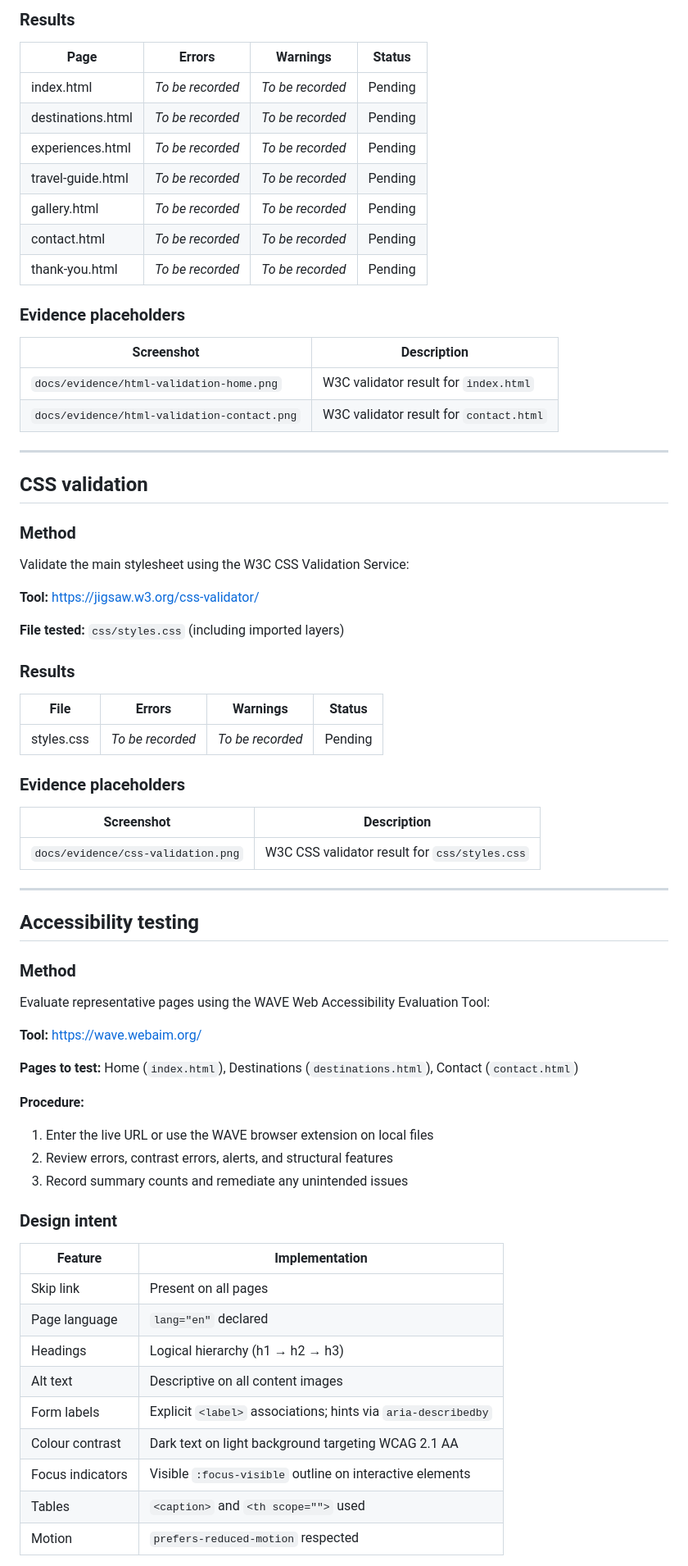
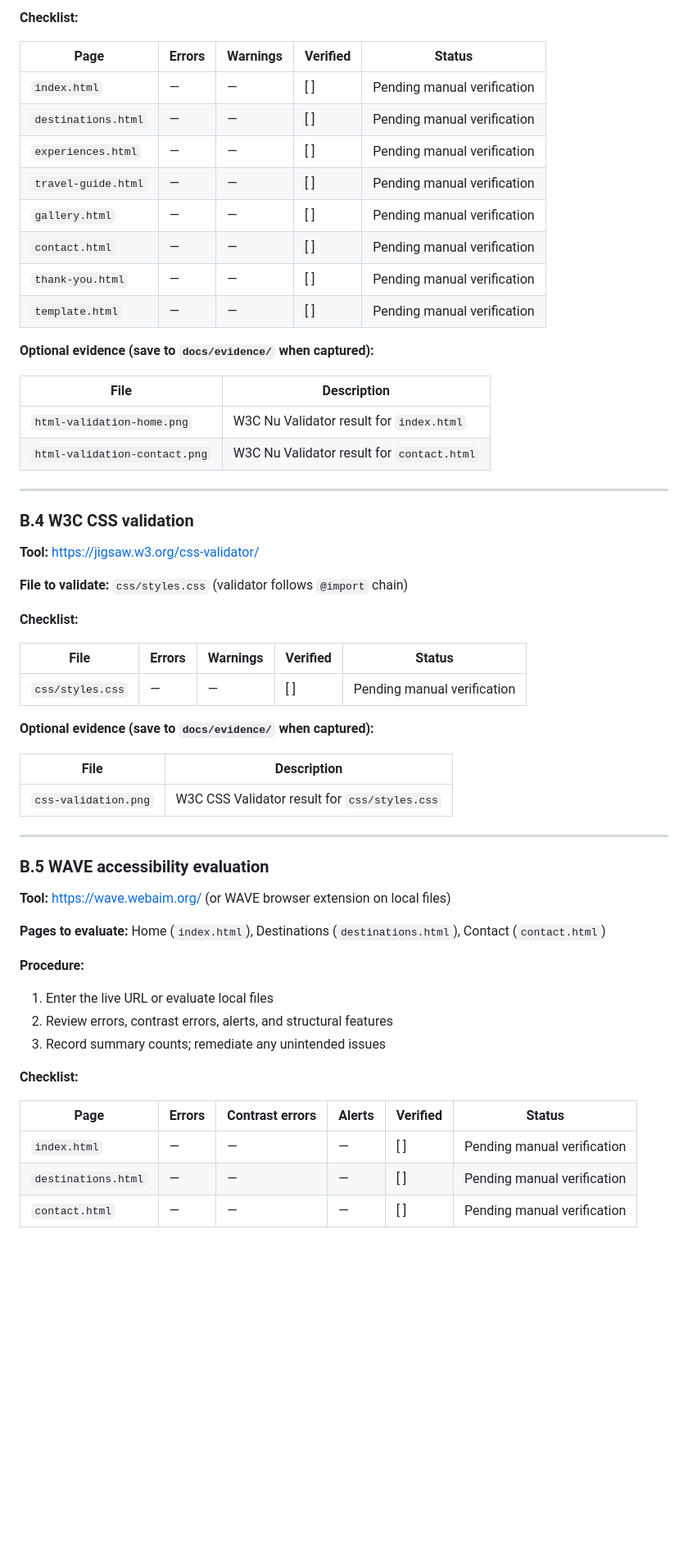
Before and after one commit to HarshYadav1711/northlight-iceland, a Markdown page: docs/evaluation-report.md, the part around one of its changes. Shown at 82% size. Rendered like a GitHub page; blank space fills up the shorter version.

Commit message:
Improve evaluation report structure and submission readiness

```diff
--- a/docs/evaluation-report.md
+++ b/docs/evaluation-report.md
@@ -93,76 +181,63 @@ Validate each HTML page using the W3C Markup Validation Service:
 
-### Results
+**Checklist:**
 
-| Page | Errors | Warnings | Status |
-|------|--------|----------|--------|
-| index.html | _To be recorded_ | _To be recorded_ | Pending |
-| destinations.html | _To be recorded_ | _To be recorded_ | Pending |
-| experiences.html | _To be recorded_ | _To be recorded_ | Pending |
-| travel-guide.html | _To be recorded_ | _To be recorded_ | Pending |
-| gallery.html | _To be recorded_ | _To be recorded_ | Pending |
-| contact.html | _To be recorded_ | _To be recorded_ | Pending |
-| thank-you.html | _To be recorded_ | _To be recorded_ | Pending |
+| Page | Errors | Warnings | Verified | Status |
+|------|--------|----------|----------|--------|
+| `index.html` | — | — | [ ] | Pending manual verification |
+| `destinations.html` | — | — | [ ] | Pending manual verification |
+| `experiences.html` | — | — | [ ] | Pending manual verification |
+| `travel-guide.html` | — | — | [ ] | Pending manual verification |
+| `gallery.html` | — | — | [ ] | Pending manual verification |
+| `contact.html` | — | — | [ ] | Pending manual verification |
+| `thank-you.html` | — | — | [ ] | Pending manual verification |
+| `template.html` | — | — | [ ] | Pending manual verification |
 
-### Evidence placeholders
+**Optional evidence (save to `docs/evidence/` when captured):**
 
-| Screenshot | Description |
-|------------|-------------|
-| `docs/evidence/html-validation-home.png` | W3C validator result for `index.html` |
-| `docs/evidence/html-validation-contact.png` | W3C validator result for `contact.html` |
+| File | Description |
+|------|-------------|
+| `html-validation-home.png` | W3C Nu Validator result for `index.html` |
+| `html-validation-contact.png` | W3C Nu Validator result for `contact.html` |
 
 ---
 
-## CSS validation
-
-### Method
-
-Validate the main stylesheet using the W3C CSS Validation Service:
+### B.4 W3C CSS validation
 
 **Tool:** https://jigsaw.w3.org/css-validator/
 
-**File tested:** `css/styles.css` (including imported layers)
+**File to validate:** `css/styles.css` (validator follows `@import` chain)
 
-### Results
+**Checklist:**
 
-| File | Errors | Warnings | Status |
-|------|--------|----------|--------|
-| styles.css | _To be recorded_ | _To be recorded_ | Pending |
+| File | Errors | Warnings | Verified | Status |
+|------|--------|----------|----------|--------|
+| `css/styles.css` | — | — | [ ] | Pending manual verification |
 
-### Evidence placeholders
+**Optional evidence (save to `docs/evidence/` when captured):**
 
-| Screenshot | Description |
-|------------|-------------|
-| `docs/evidence/css-validation.png` | W3C CSS validator result for `css/styles.css` |
+| File | Description |
+|------|-------------|
+| `css-validation.png` | W3C CSS Validator result for `css/styles.css` |
 
 ---
 
-## Accessibility testing
+### B.5 WAVE accessibility evaluation
 
-### Method
+**Tool:** https://wave.webaim.org/ (or WAVE browser extension on local files)
 
-Evaluate representative pages using the WAVE Web Accessibility Evaluation Tool:
-
-**Tool:** https://wave.webaim.org/
-
-**Pages to test:** Home (`index.html`), Destinations (`destinations.html`), Contact (`contact.html`)
+**Pages to evaluate:** Home (`index.html`), Destinations (`destinations.html`), Contact (`contact.html`)
 
 **Procedure:**
 
-1. Enter the live URL or use the WAVE browser extension on local files
+1. Enter the live URL or evaluate local files
 2. Review errors, contrast errors, alerts, and structural features
-3. Record summary counts and remediate any unintended issues
+3. Record summary counts; remediate any unintended issues
 
-### Design intent
+**Checklist:**
 
-| Feature | Implementation |
-|---------|----------------|
-| Skip link | Present on all pages |
-| Page language | `lang="en"` declared |
-| Headings | Logical hierarchy (h1 → h2 → h3) |
-| Alt text | Descriptive on all content images |
-| Form labels | Explicit `<label>` associations; hints via `aria-describedby` |
-| Colour contrast | Dark text on light background targeting WCAG 2.1 AA |
-| Focus indicators | Visible `:focus-visible` outline on interactive elements |
-| Tables | `<caption>` and `<th scope="">` used |
-| Motion | `prefers-reduced-motion` respected |
+| Page | Errors | Contrast errors | Alerts | Verified | Status |
+|------|--------|-----------------|--------|----------|--------|
+| `index.html` | — | — | — | [ ] | Pending manual verification |
+| `destinations.html` | — | — | — | [ ] | Pending manual verification |
+| `contact.html` | — | — | — | [ ] | Pending manual verification |
 
```
Also changed, not shown: other parts of docs/evaluation-report.md (+160 -103 lines).
